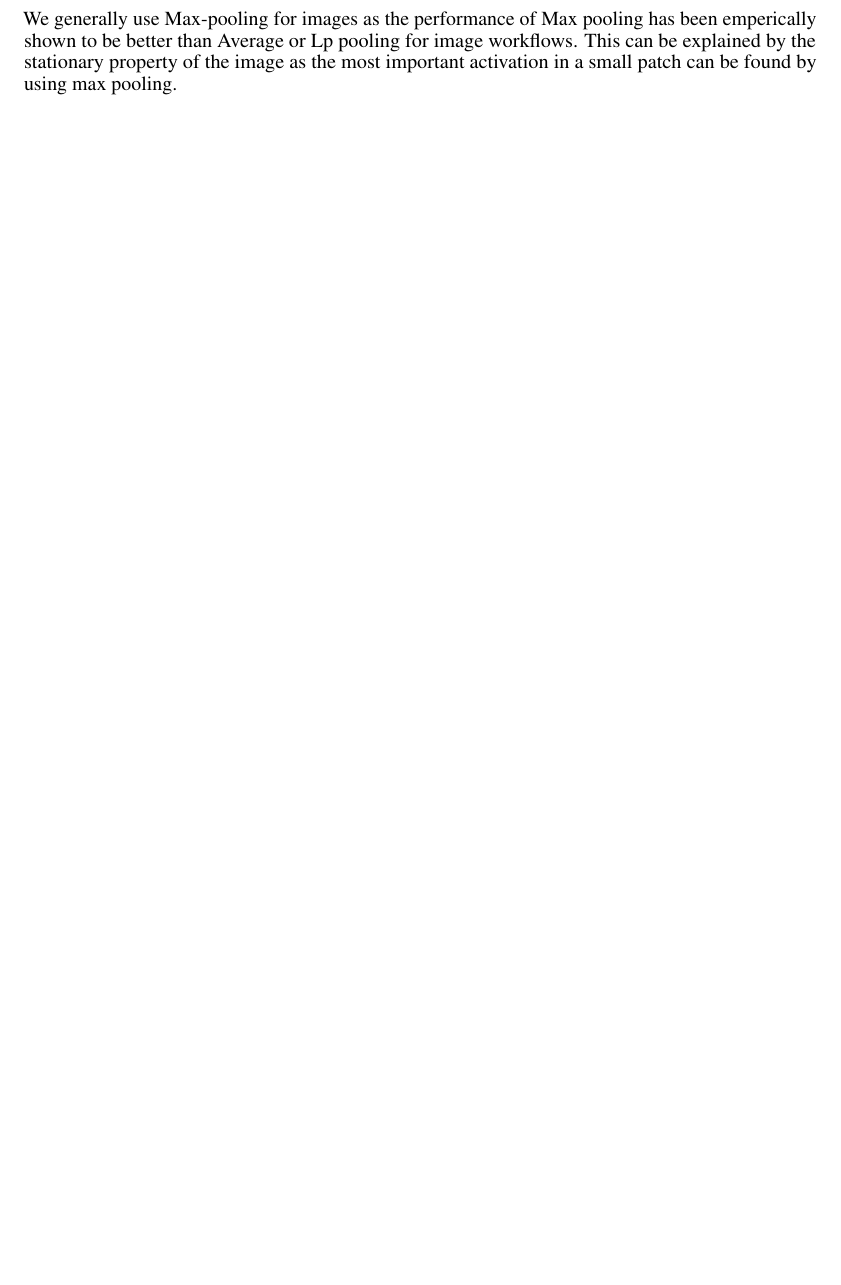
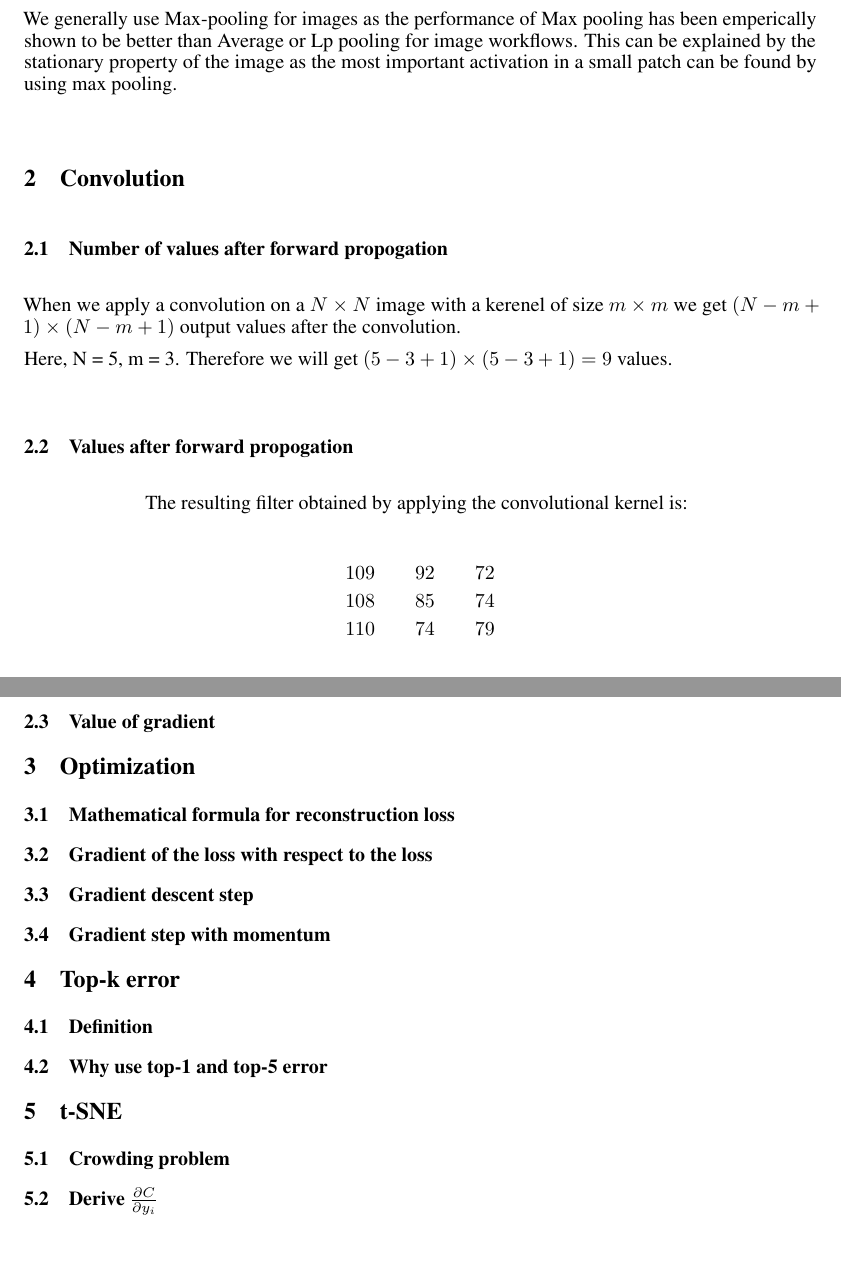
Before and after one commit to algorithmcardboard/Deep-Learning, a LaTeX problem sheet (hw3/writeup/A3.tex): part of page 2 of 2 before the commit and two parts of pages 2 and 3 of 3 after it, the two joined at a grey line, cut so that both start at the same text, the shorter picture padded with empty space. Compiled offline with pdfLaTeX.

Commit message:
changes for convolution

```diff
--- a/hw3/writeup/A3.tex
+++ b/hw3/writeup/A3.tex
@@ -75,4 +75,36 @@ Pooling is used for a number of reasons.
 
 We generally use Max-pooling for images as the performance of Max pooling has been emperically shown to be better than Average or Lp pooling for image workflows.  This can be explained by the stationary property of the image as the most important activation in a small patch can be found by using max pooling.
 
+\section{Convolution}
+\subsection{Number of values after forward propogation}
+When we apply a convolution on a $N \times N$ image with a kerenel of size $ m \times m $ we get $(N-m+1) \times (N-m+1)$ output values after the convolution.
+
+Here, N = 5, m = 3.
+Therefore we will get $(5-3+1) \times (5-3+1) = 9$ values.
+\subsection{Values after forward propogation}
+The resulting filter obtained by applying the convolutional kernel is:
+\begin{centering}
+  \begin{align*}
+  109 &\qquad 92 \qquad 72 \\
+  108 &\qquad 85 \qquad 74 \\
+  110 &\qquad 74 \qquad 79
+  \end{align*}
+\end{centering}
+
+\subsection{Value of gradient}
+
+\section{Optimization}
+\subsection{Mathematical formula for reconstruction loss}
+\subsection{Gradient of the loss with respect to the loss}
+\subsection{Gradient descent step}
+\subsection{Gradient step with momentum}
+
+\section{Top-k error}
+\subsection{Definition}
+\subsection{Why use top-1 and top-5 error}
+
+\section{t-SNE}
+\subsection{Crowding problem}
+\subsection{Derive $\frac{\partial C}{\partial y_{i}}$}
+
 \end{document}
```
Also changed, not shown: hw3/writeup/A3.pdf, 1 other file.
